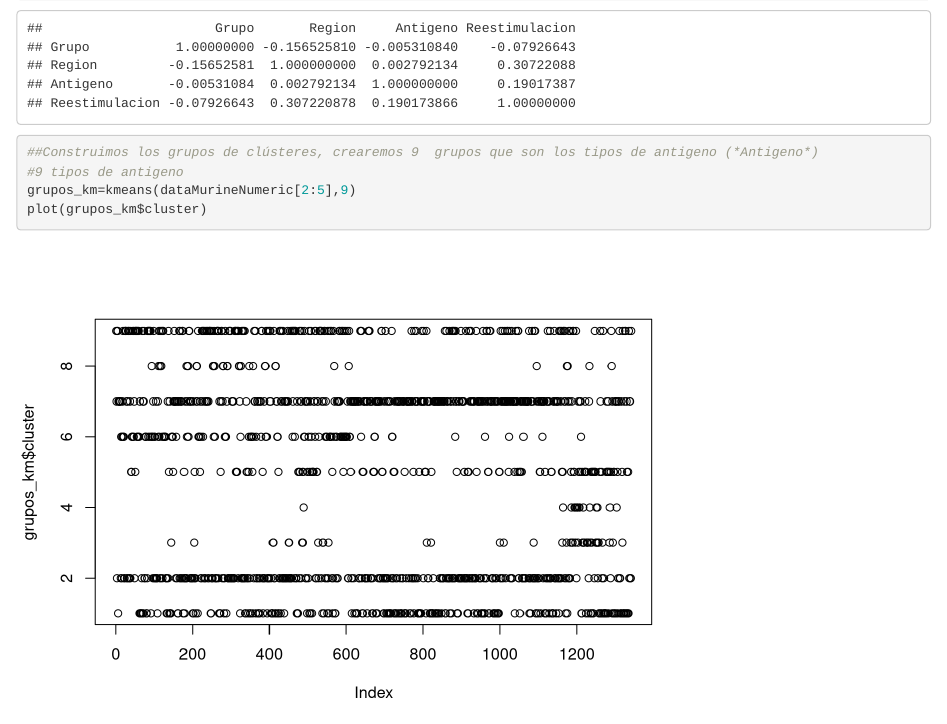
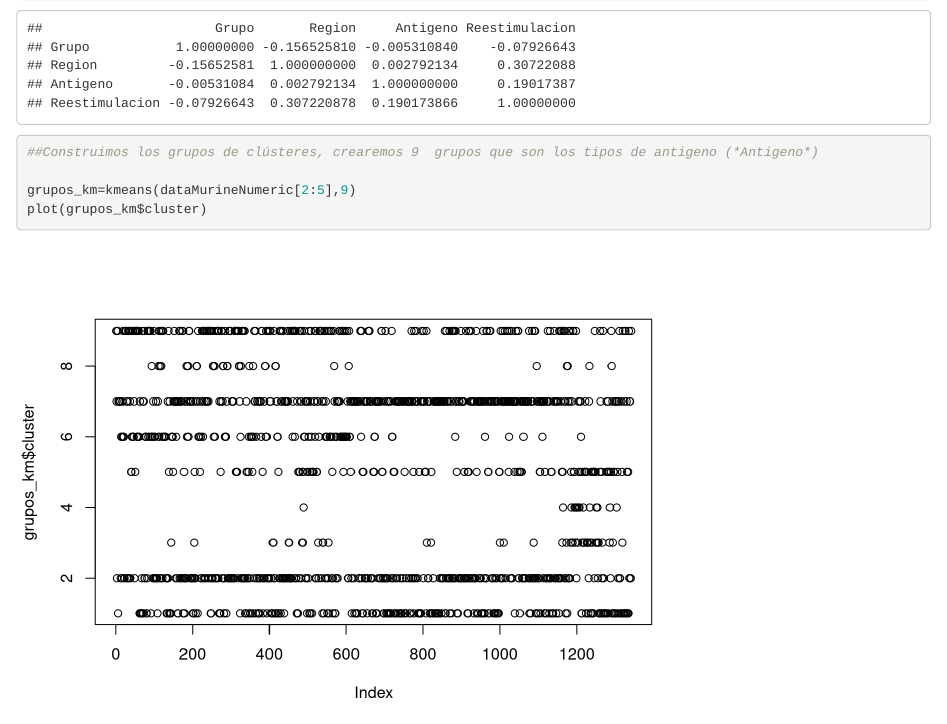
Before and after one commit to Addraed/MASTER_BIOINFO_UOC_SAD, an R Markdown document (PEC_3_SAD.Rmd): the page in a window 1100 px wide, from 4640 px down. Rendered offline with R 4.5, knitr and Pandoc, with nearby package versions; code that draws random numbers runs with fixed seeds of ours; some code elsewhere in the file could not run offline.

Commit message:
rmd commit

````diff
--- a/PEC_3_SAD.Rmd
+++ b/PEC_3_SAD.Rmd
@@ -478,7 +478,7 @@ cordeg
 
 ```{r}
 ##Construimos los grupos de clústeres, crearemos 9  grupos que son los tipos de antigeno (*Antigeno*)
-#9 tipos de antigeno
+
 grupos_km=kmeans(dataMurineNumeric[2:5],9)
 plot(grupos_km$cluster)
 
````
